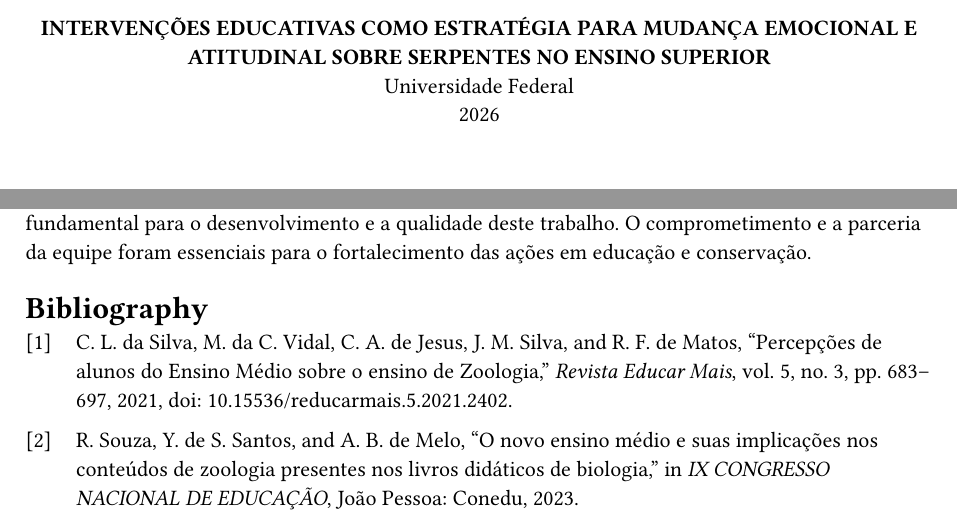
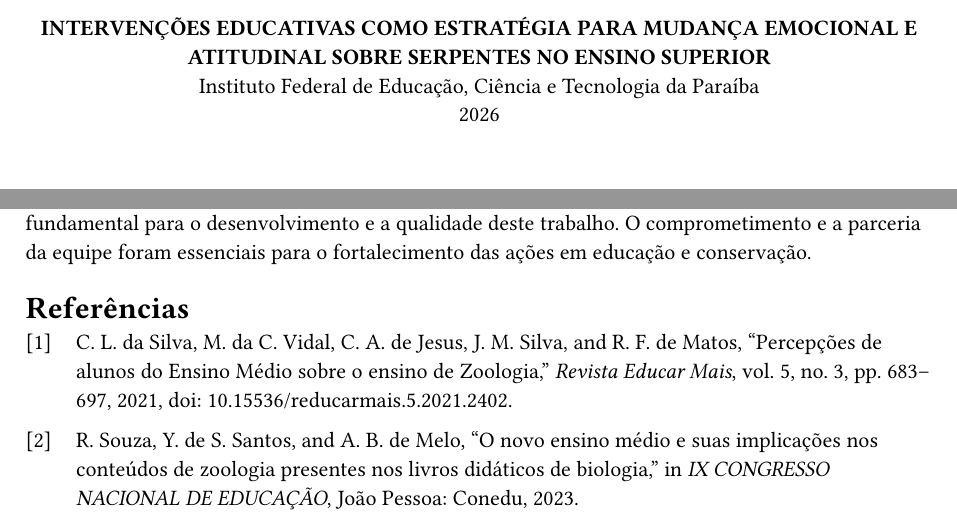
Before and after one commit to felipefbs/educa_serpentes, a Typst document (main.typ): two parts of pages 1 and 6 of 8, joined at a grey line, cut so that both start at the same text. Compiled offline with Typst 0.15; a missing font is replaced by an installed copy or a similar font.

Commit message:
melhores nomes

```diff
--- a/main.typ
+++ b/main.typ
@@ -13,7 +13,7 @@
 #artigo-cabecalho(
   titulo,
   autores,
-  filiacao: "Universidade Federal",
+  filiacao: "Instituto Federal de Educação, Ciência e Tecnologia da Paraíba",
   data: "2026",
 )
 
```
Also changed, not shown: output.pdf (added), main.typ (2 more changed lines).
